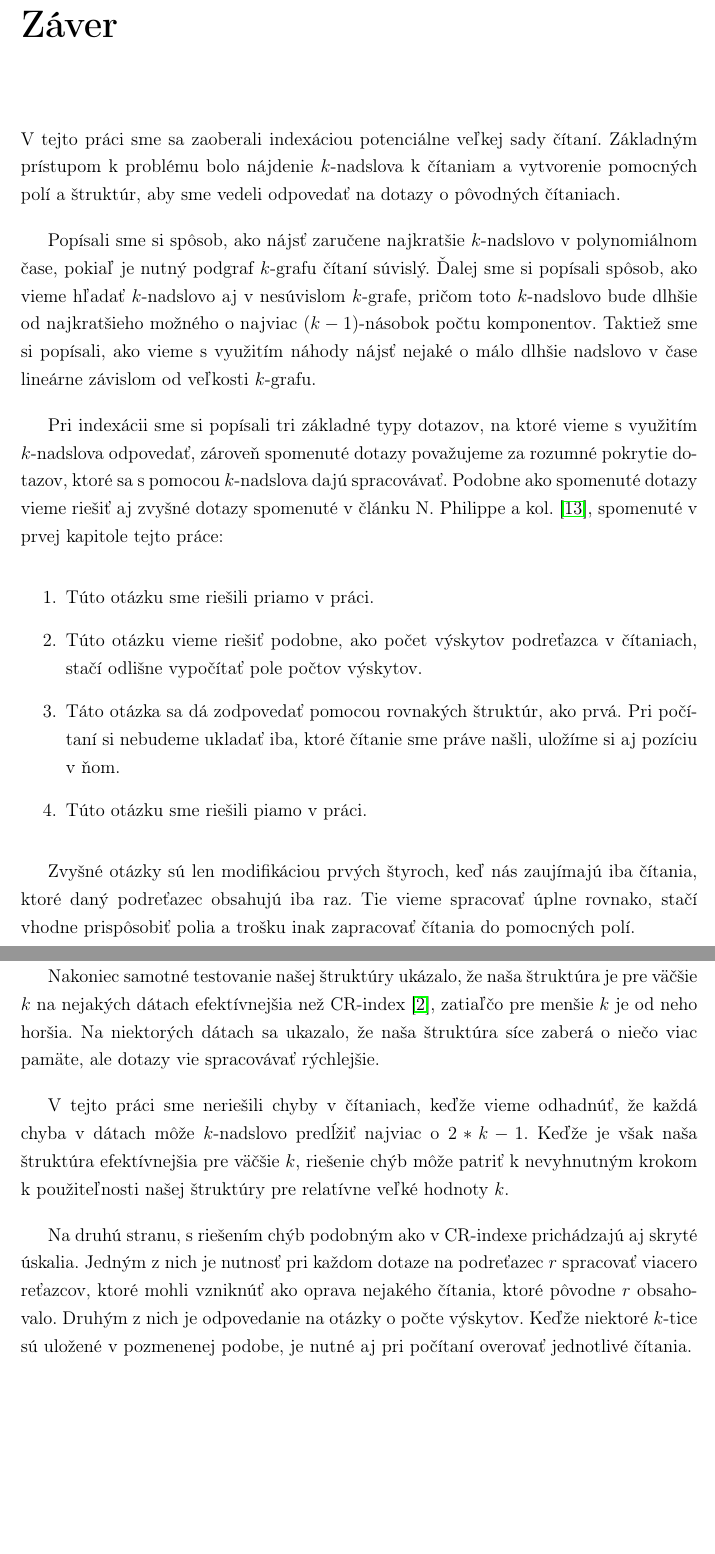
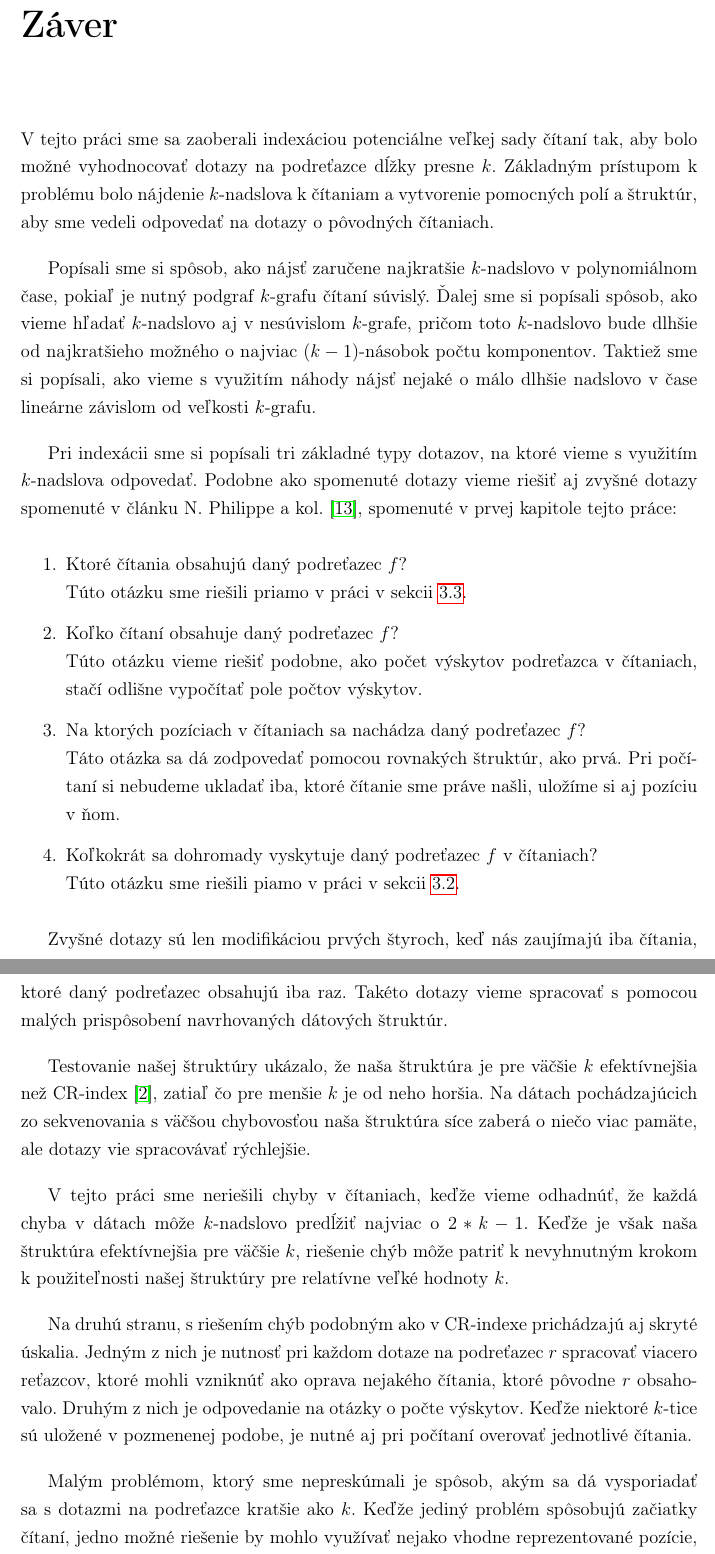
Before and after one commit to Sameth/bachelor-thesis, a LaTeX thesis (main.tex, which reads zaver.tex): two parts of pages 40 and 41 of 43, joined at a grey line, cut so that both start at the same text, the shorter picture padded with empty space. Compiled offline with pdfLaTeX.

Commit message:
zaver hotovy! YAY!

```diff
--- a/zaver.tex
+++ b/zaver.tex
@@ -2,7 +2,8 @@
 \addcontentsline{toc}{chapter}{Záver}
 
 V tejto práci sme sa zaoberali indexáciou potenciálne veľkej sady
-čítaní. Základným prístupom k problému bolo nájdenie $k$-nadslova
+čítaní tak, aby bolo možné vyhodnocovať dotazy na podreťazce dĺžky presne $k$.
+Základným prístupom k problému bolo nájdenie $k$-nadslova
 k čítaniam a vytvorenie pomocných polí a štruktúr, aby sme vedeli
 odpovedať na dotazy o pôvodných čítaniach.
 
@@ -15,28 +16,31 @@ Taktiež sme si popísali, ako vieme s využitím náhody nájsť nejaké
 o málo dlhšie nadslovo v čase lineárne závislom od veľkosti $k$-grafu.
 
 Pri indexácii sme si popísali tri základné typy dotazov, na ktoré vieme
-s využitím $k$-nadslova odpovedať, zároveň spomenuté dotazy považujeme
-za rozumné pokrytie dotazov, ktoré sa s pomocou $k$-nadslova dajú spracovávať.
+s využitím $k$-nadslova odpovedať.
 Podobne ako spomenuté dotazy vieme riešiť aj zvyšné dotazy spomenuté v
 článku N. Philippe a kol. \cite{gk_arrays}, spomenuté v prvej kapitole
 tejto práce:
 \begin{enumerate}
-    \item Túto otázku sme riešili priamo v práci.
-    \item Túto otázku vieme riešiť podobne, ako počet výskytov podreťazca
+    \item Ktoré čítania obsahujú daný podreťazec $f$? \\
+          Túto otázku sme riešili priamo v práci v sekcii \ref{sekcia:index_ktore}.
+    \item Koľko čítaní obsahuje daný podreťazec $f$? \\
+          Túto otázku vieme riešiť podobne, ako počet výskytov podreťazca
           v čítaniach, stačí odlišne vypočítať pole počtov výskytov.
-    \item Táto otázka sa dá zodpovedať pomocou rovnakých štruktúr, ako prvá.
+    \item Na ktorých pozíciach v čítaniach sa nachádza daný podreťazec $f$? \\
+          Táto otázka sa dá zodpovedať pomocou rovnakých štruktúr, ako prvá.
           Pri počítaní si nebudeme ukladať iba, ktoré čítanie sme práve našli,
           uložíme si aj pozíciu v ňom.
-    \item Túto otázku sme riešili piamo v práci.
+    \item Koľkokrát sa dohromady vyskytuje daný podreťazec $f$ v čítaniach? \\
+          Túto otázku sme riešili piamo v práci v sekcii \ref{sekcia:index_pocet}.
 \end{enumerate}
 
-Zvyšné otázky sú len modifikáciou prvých štyroch, keď nás zaujímajú iba čítania,
-ktoré daný podreťazec obsahujú iba raz. Tie vieme spracovať úplne rovnako, stačí
-vhodne prispôsobiť polia a trošku inak zapracovať čítania do pomocných polí.
+Zvyšné dotazy sú len modifikáciou prvých štyroch, keď nás zaujímajú iba čítania,
+ktoré daný podreťazec obsahujú iba raz. Takéto dotazy vieme spracovať s pomocou
+malých prispôsobení navrhovaných dátových štruktúr.
 
-Nakoniec samotné testovanie našej štruktúry ukázalo, že naša štruktúra je pre
-väčšie $k$ na nejakých dátach efektívnejšia než CR-index \cite{cr_index}, zatiaľčo pre menšie $k$
-je od neho horšia. Na niektorých dátach sa ukazalo, že naša štruktúra síce zaberá
+Testovanie našej štruktúry ukázalo, že naša štruktúra je pre
+väčšie $k$ efektívnejšia než CR-index \cite{cr_index}, zatiaľ čo pre menšie $k$
+je od neho horšia. Na dátach pochádzajúcich zo sekvenovania s väčšou chybovosťou naša štruktúra síce zaberá
 o niečo viac pamäte, ale dotazy vie spracovávať rýchlejšie.
 
 V tejto práci sme neriešili chyby v čítaniach, keďže vieme odhadnúť, že každá
@@ -51,6 +55,11 @@ Druhým z nich je odpovedanie na otázky o počte výskytov. Keďže niektoré $
 sú uložené v pozmenenej podobe, je nutné aj pri počítaní overovať jednotlivé
 čítania.
 
+Malým problémom, ktorý sme nepreskúmali je spôsob, akým sa dá vysporiadať sa
+s dotazmi na podreťazce kratšie ako $k$. Keďže jediný problém spôsobujú začiatky
+čítaní, jedno možné riešenie by mohlo využívať nejako vhodne reprezentované
+pozície, na ktorých sa nachádza prvá $k$-tica z nejakého čítania.
+
 Ďalším problémom do budúcnosti je otázka, či neexistuje ešte iný spôsob, ako
 sformulovanť nadslovo, s pomocou ktorého by sa dali implementovať
 ešte efektívnejšie štruktúry. Jedna možná formulácia je nadslovo so skóre,
```
Also changed, not shown: index.tex (+2 -0 lines).
